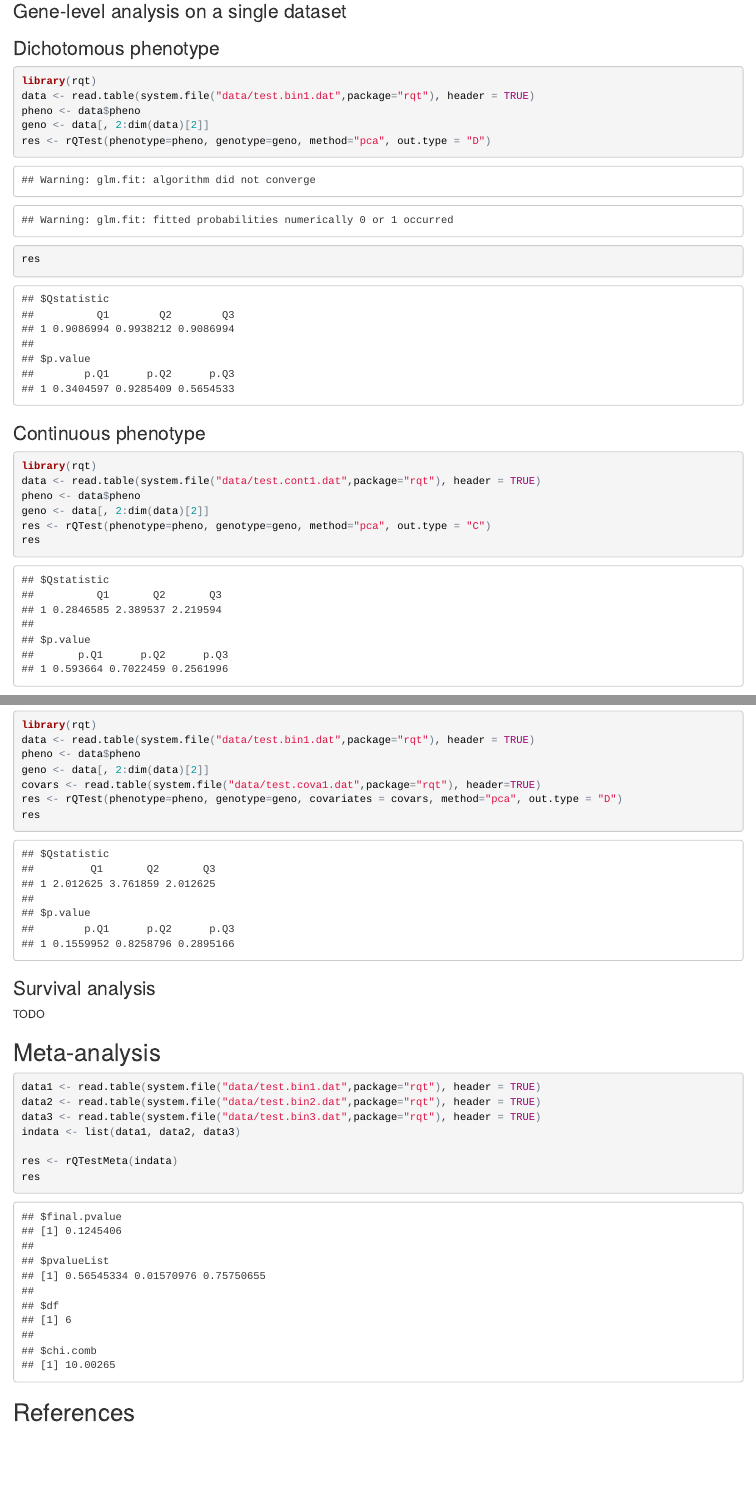
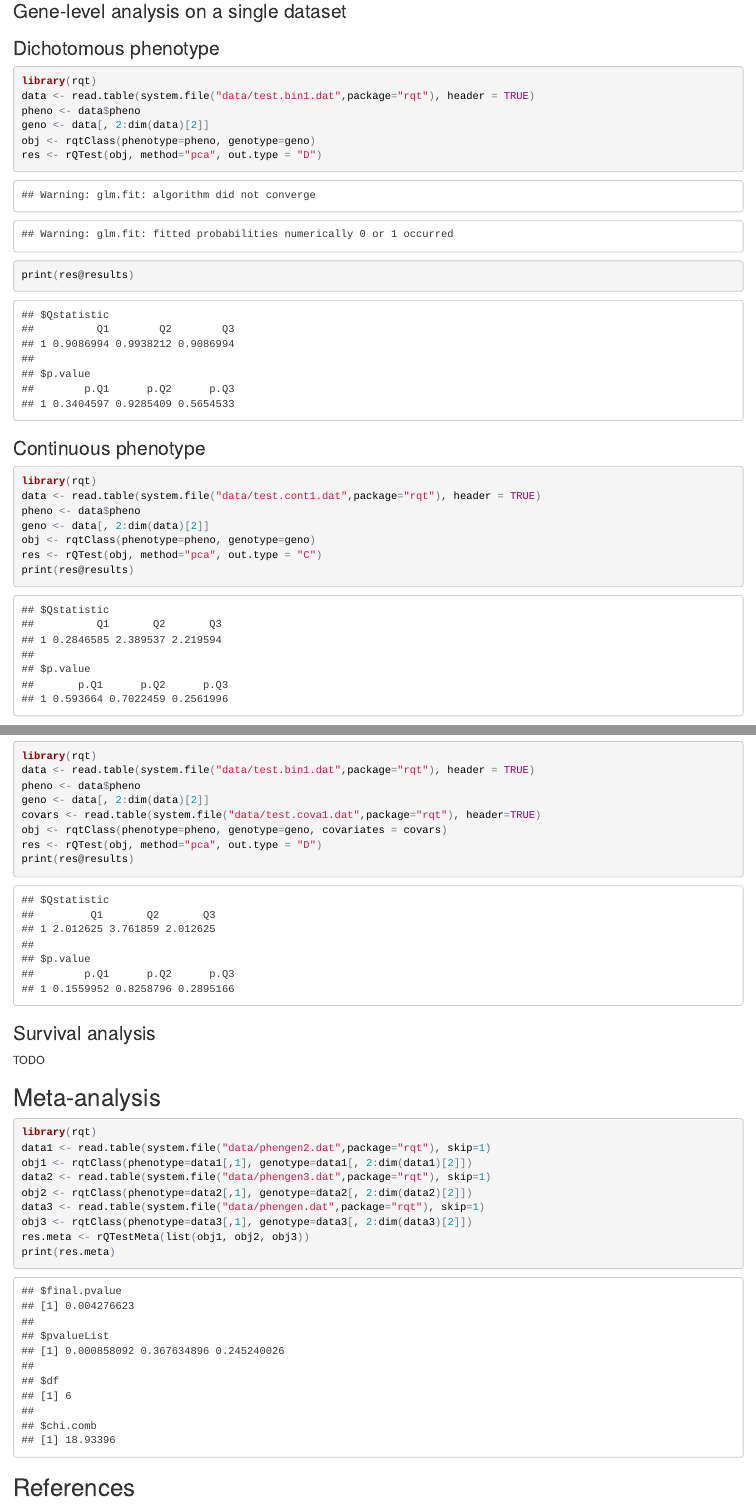
Before and after one commit to izhbannikov/rqt.bk, an R Markdown document (vignettes/rqt-vignette.Rmd): the page in a window 1100 px wide, from 1060 px down, and a second part further down, joined at a grey line. The pictures show the output file vignettes/rqt-vignette.html that the author committed with the source, opened offline.

Commit message:
Vignette updated.

````diff
--- a/vignettes/rqt-vignette.Rmd
+++ b/vignettes/rqt-vignette.Rmd
@@ -48,8 +48,9 @@ library(rqt)
 data <- read.table(system.file("data/test.bin1.dat",package="rqt"), header = TRUE)
 pheno <- data$pheno
 geno <- data[, 2:dim(data)[2]]
-res <- rQTest(phenotype=pheno, genotype=geno, method="pca", out.type = "D")
-res
+obj <- rqtClass(phenotype=pheno, genotype=geno)
+res <- rQTest(obj, method="pca", out.type = "D")
+print(res@results)
 ```
 
 ### Continuous phenotype
@@ -58,8 +59,9 @@ library(rqt)
 data <- read.table(system.file("data/test.cont1.dat",package="rqt"), header = TRUE)
 pheno <- data$pheno
 geno <- data[, 2:dim(data)[2]]
-res <- rQTest(phenotype=pheno, genotype=geno, method="pca", out.type = "C")
-res
+obj <- rqtClass(phenotype=pheno, genotype=geno)
+res <- rQTest(obj, method="pca", out.type = "C")
+print(res@results)
 ```
 
 ### Preprocessing with Partial Least Square regression (PLS)
@@ -99,8 +103,9 @@ data <- read.table(system.file("data/test.bin1.dat",package="rqt"), header = TRU
 pheno <- data$pheno
 geno <- data[, 2:dim(data)[2]]
 covars <- read.table(system.file("data/test.cova1.dat",package="rqt"), header=TRUE)
-res <- rQTest(phenotype=pheno, genotype=geno, covariates = covars, method="pca", out.type = "D")
-res
+obj <- rqtClass(phenotype=pheno, genotype=geno, covariates = covars)
+res <- rQTest(obj, method="pca", out.type = "D")
+print(res@results)
 ```
 
 ### Survival analysis
@@ -111,13 +116,15 @@ TODO
 ## Meta-analysis
 
 ```{r}
-data1 <- read.table(system.file("data/test.bin1.dat",package="rqt"), header = TRUE)
-data2 <- read.table(system.file("data/test.bin2.dat",package="rqt"), header = TRUE)
-data3 <- read.table(system.file("data/test.bin3.dat",package="rqt"), header = TRUE)
-indata <- list(data1, data2, data3)
-
-res <- rQTestMeta(indata)
-res
+library(rqt)
+data1 <- read.table(system.file("data/phengen2.dat",package="rqt"), skip=1)
+obj1 <- rqtClass(phenotype=data1[,1], genotype=data1[, 2:dim(data1)[2]])
+data2 <- read.table(system.file("data/phengen3.dat",package="rqt"), skip=1)
+obj2 <- rqtClass(phenotype=data2[,1], genotype=data2[, 2:dim(data2)[2]])
+data3 <- read.table(system.file("data/phengen.dat",package="rqt"), skip=1)
+obj3 <- rqtClass(phenotype=data3[,1], genotype=data3[, 2:dim(data3)[2]])
+res.meta <- rQTestMeta(list(obj1, obj2, obj3))
+print(res.meta)
 ```
 
 ## References
````
Also changed, not shown: vignettes/rqt-vignette.html, vignettes/rqt-vignette.Rmd (10 more changed lines).
